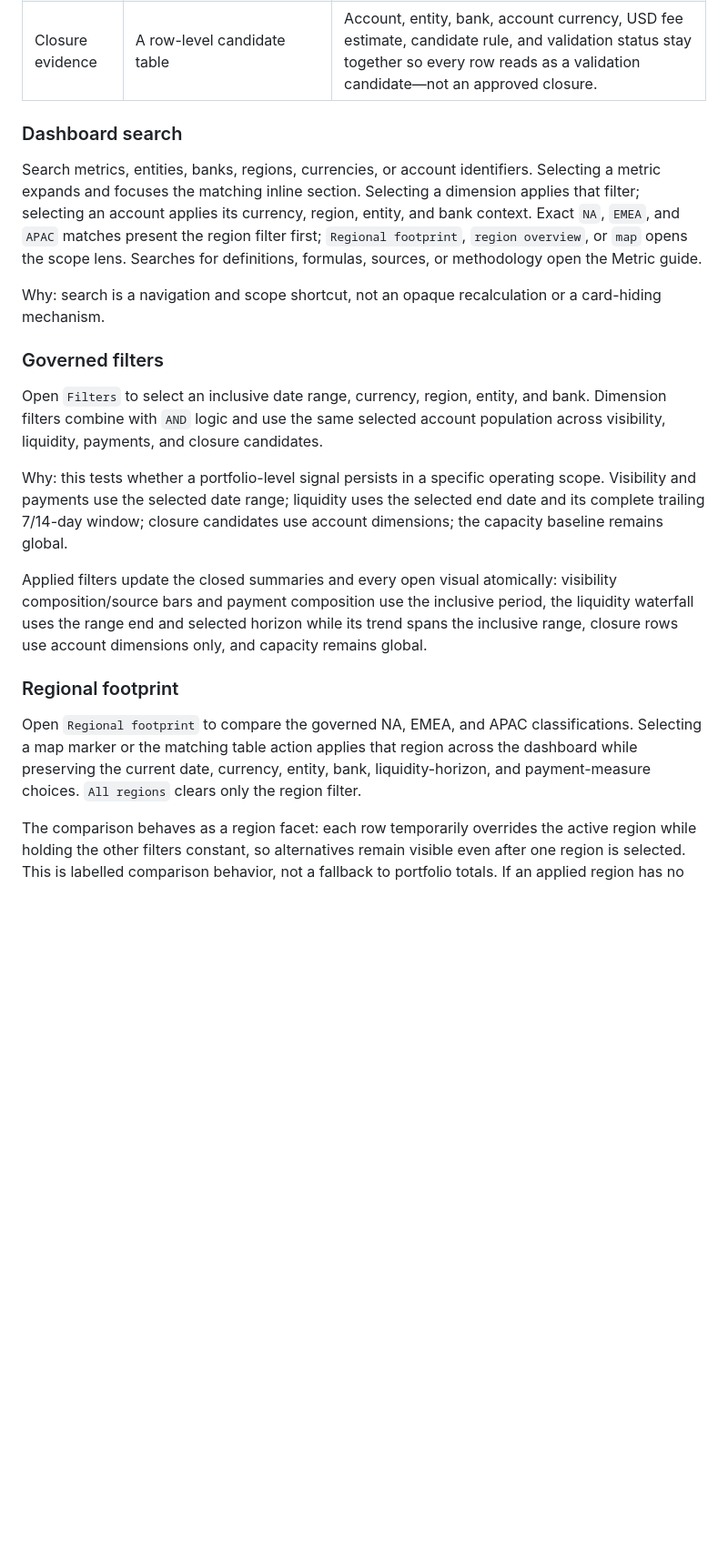
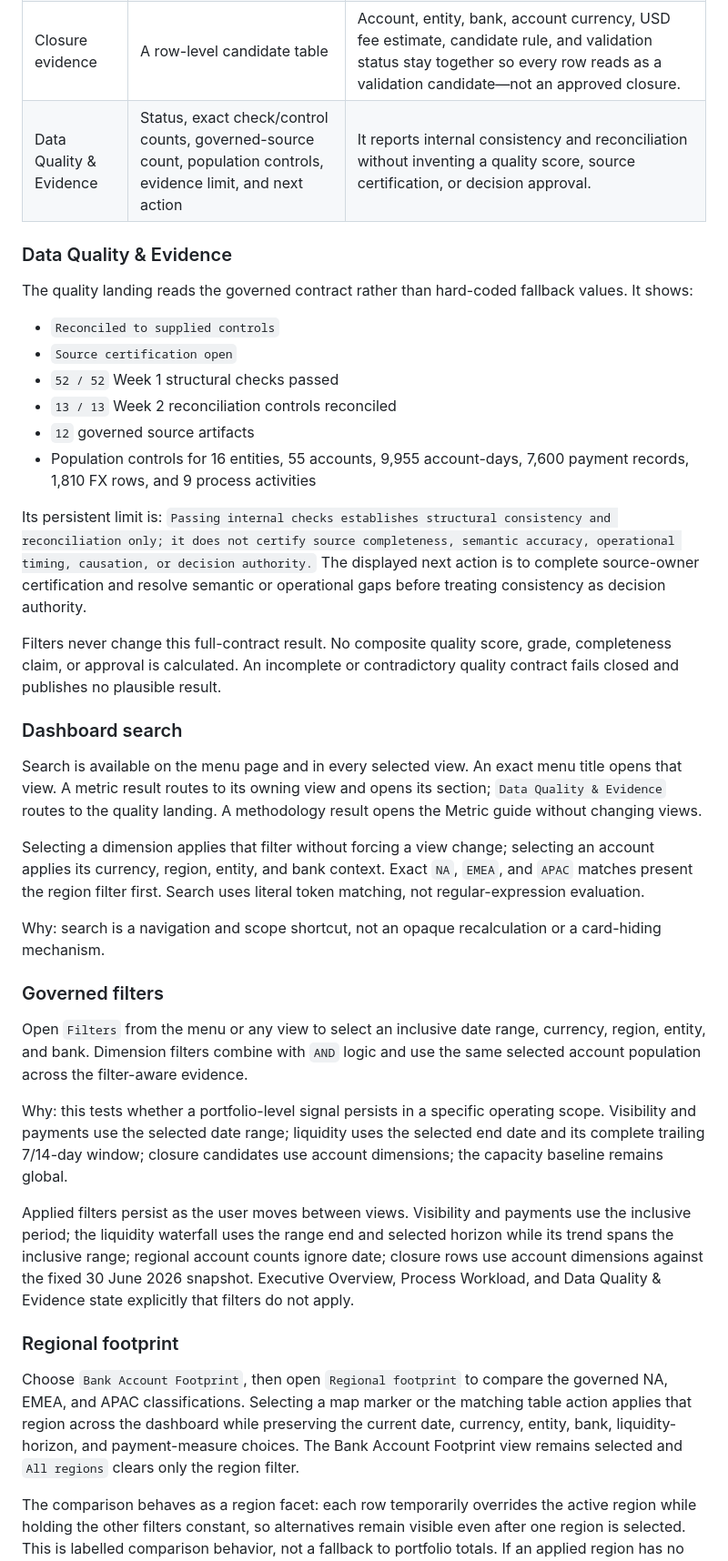
Before and after one commit to bakerzhan0404-zbh/project-northstar, a Markdown page: dashboard/README.md, the part around one of its changes. Shown at 91% size. GitHub-like rendering; blank space fills up the shorter version.

Commit message:
Document dashboard menu navigation

```diff
--- a/dashboard/README.md
+++ b/dashboard/README.md
@@ -38,24 +47,42 @@ Reference-inspired visuals appear only after a section is opened. They translate
 | Regional footprint | A schematic CC0 world map with selectable NA, EMEA, and APAC markers plus a reconciled regional table | The map provides spatial orientation and a direct region-filter shortcut. The table supplies the exact account, delayed-reporting, priority-union, and closure-candidate evidence without implying live cash locations or regional performance. |
 | Capacity evidence | Two shared-scale comparison bars | The bars compare the management process estimate with the supplied payment-file monthly average without adding them or presenting either as removable labor or cashable savings. |
 | Closure evidence | A row-level candidate table | Account, entity, bank, account currency, USD fee estimate, candidate rule, and validation status stay together so every row reads as a validation candidate—not an approved closure. |
+| Data Quality & Evidence | Status, exact check/control counts, governed-source count, population controls, evidence limit, and next action | It reports internal consistency and reconciliation without inventing a quality score, source certification, or decision approval. |
+
+### Data Quality & Evidence
+
+The quality landing reads the governed contract rather than hard-coded fallback values. It shows:
+
+- `Reconciled to supplied controls`
+- `Source certification open`
+- `52 / 52` Week 1 structural checks passed
+- `13 / 13` Week 2 reconciliation controls reconciled
+- `12` governed source artifacts
+- Population controls for 16 entities, 55 accounts, 9,955 account-days, 7,600 payment records, 1,810 FX rows, and 9 process activities
+
+Its persistent limit is: `Passing internal checks establishes structural consistency and reconciliation only; it does not certify source completeness, semantic accuracy, operational timing, causation, or decision authority.` The displayed next action is to complete source-owner certification and resolve semantic or operational gaps before treating consistency as decision authority.
+
+Filters never change this full-contract result. No composite quality score, grade, completeness claim, or approval is calculated. An incomplete or contradictory quality contract fails closed and publishes no plausible result.
 
 ### Dashboard search
 
-Search metrics, entities, banks, regions, currencies, or account identifiers. Selecting a metric expands and focuses the matching inline section. Selecting a dimension applies that filter; selecting an account applies its currency, region, entity, and bank context. Exact `NA`, `EMEA`, and `APAC` matches present the region filter first; `Regional footprint`, `region overview`, or `map` opens the scope lens. Searches for definitions, formulas, sources, or methodology open the Metric guide.
+Search is available on the menu page and in every selected view. An exact menu title opens that view. A metric result routes to its owning view and opens its section; `Data Quality & Evidence` routes to the quality landing. A methodology result opens the Metric guide without changing views.
+
+Selecting a dimension applies that filter without forcing a view change; selecting an account applies its currency, region, entity, and bank context. Exact `NA`, `EMEA`, and `APAC` matches present the region filter first. Search uses literal token matching, not regular-expression evaluation.
 
 Why: search is a navigation and scope shortcut, not an opaque recalculation or a card-hiding mechanism.
 
 ### Governed filters
 
-Open `Filters` to select an inclusive date range, currency, region, entity, and bank. Dimension filters combine with `AND` logic and use the same selected account population across visibility, liquidity, payments, and closure candidates.
+Open `Filters` from the menu or any view to select an inclusive date range, currency, region, entity, and bank. Dimension filters combine with `AND` logic and use the same selected account population across the filter-aware evidence.
 
 Why: this tests whether a portfolio-level signal persists in a specific operating scope. Visibility and payments use the selected date range; liquidity uses the selected end date and its complete trailing 7/14-day window; closure candidates use account dimensions; the capacity baseline remains global.
 
-Applied filters update the closed summaries and every open visual atomically: visibility composition/source bars and payment composition use the inclusive period, the liquidity waterfall uses the range end and selected horizon while its trend spans the inclusive range, closure rows use account dimensions only, and capacity remains global.
+Applied filters persist as the user moves between views. Visibility and payments use the inclusive period; the liquidity waterfall uses the range end and selected horizon while its trend spans the inclusive range; regional account counts ignore date; closure rows use account dimensions against the fixed 30 June 2026 snapshot. Executive Overview, Process Workload, and Data Quality & Evidence state explicitly that filters do not apply.
 
 ### Regional footprint
 
-Open `Regional footprint` to compare the governed NA, EMEA, and APAC classifications. Selecting a map marker or the matching table action applies that region across the dashboard while preserving the current date, currency, entity, bank, liquidity-horizon, and payment-measure choices. `All regions` clears only the region filter.
+Choose `Bank Account Footprint`, then open `Regional footprint` to compare the governed NA, EMEA, and APAC classifications. Selecting a map marker or the matching table action applies that region across the dashboard while preserving the current date, currency, entity, bank, liquidity-horizon, and payment-measure choices. The Bank Account Footprint view remains selected and `All regions` clears only the region filter.
 
 The comparison behaves as a region facet: each row temporarily overrides the active region while holding the other filters constant, so alternatives remain visible even after one region is selected. This is labelled comparison behavior, not a fallback to portfolio totals. If an applied region has no matches under the other filters, the closed row says so while the facet can still show comparable alternatives. Matching-account counts use currency, entity, and bank only; delayed-account and payment evidence also uses the inclusive date range; closure candidates remain a fixed 30 June 2026 snapshot. The map never plots liquidity.
 
```
Also changed, not shown: other parts of dashboard/README.md (+27 -15 lines), 1 other file.
